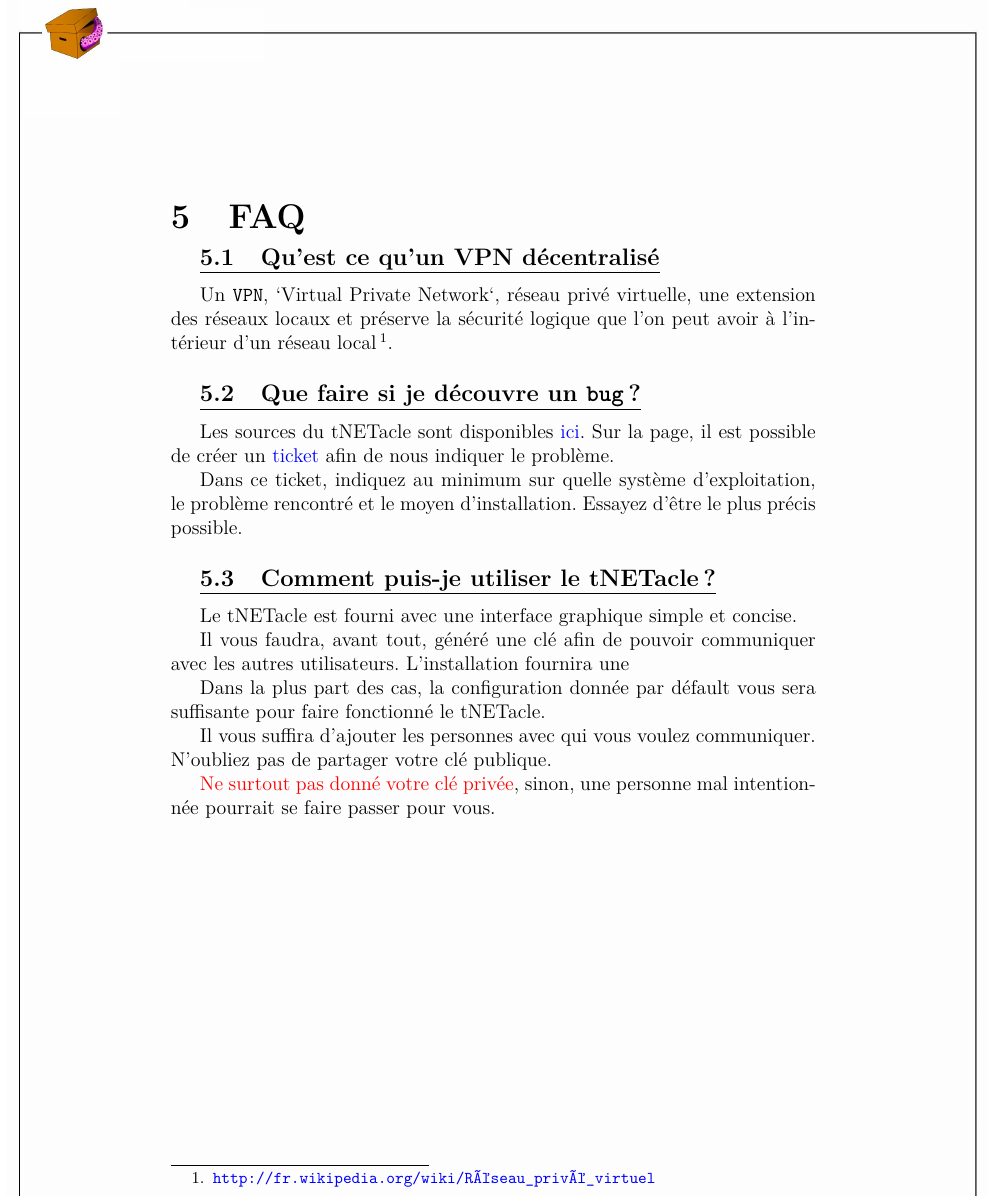
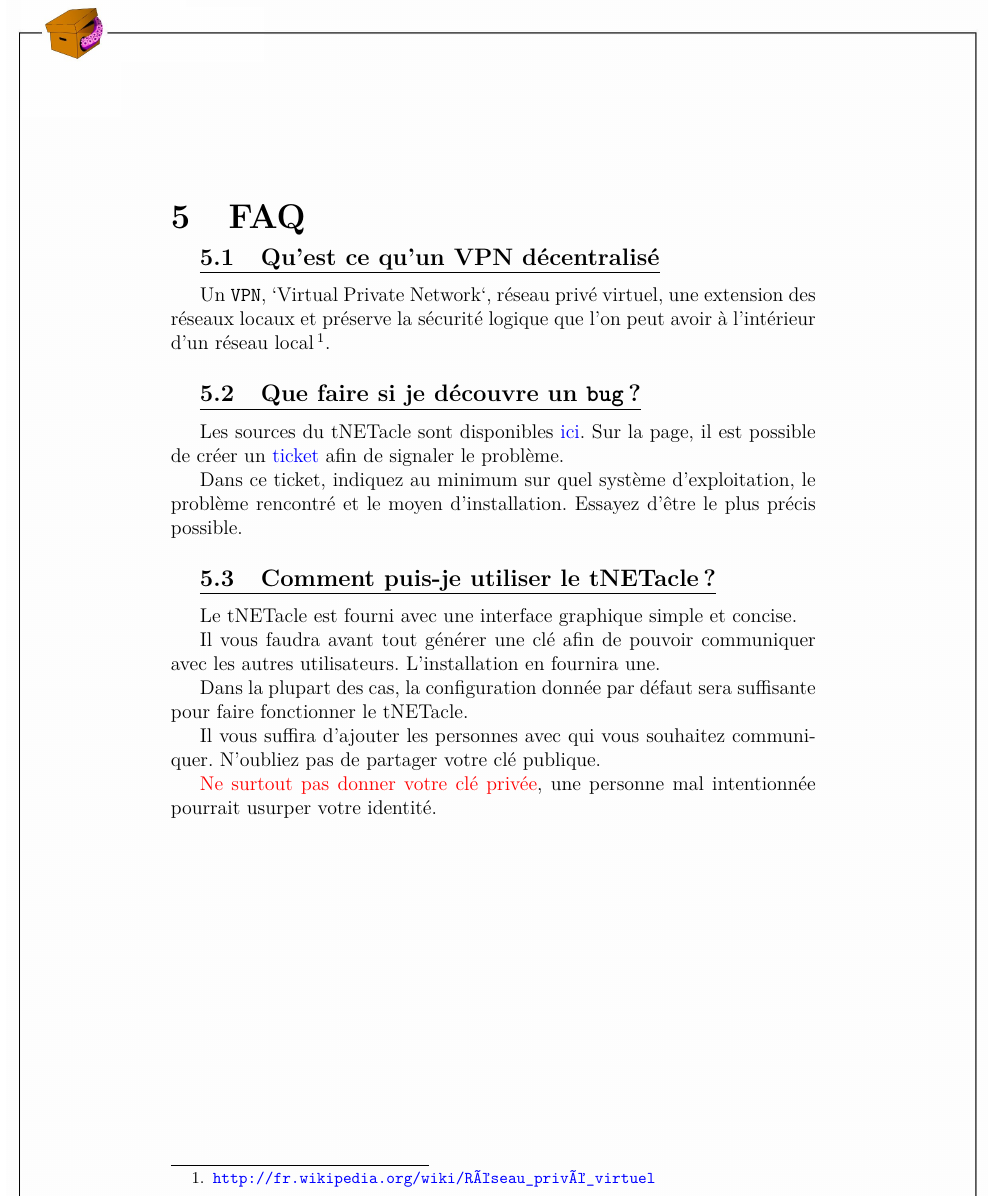
Before and after one commit to LaKabane/tNETacle, a LaTeX document (doc/users_documentation/tNETacle_Documentation_User_FR.tex, which reads doc/users_documentation/faq.tex): part of page 8 of 10, cut so that both start at the same text. Compiled offline with pdfLaTeX.

Commit message:
Grammar.

```diff
--- a/doc/users_documentation/faq.tex
+++ b/doc/users_documentation/faq.tex
@@ -1,6 +1,6 @@
 \section{FAQ}
 \subsection{Qu'est ce qu'un VPN décentralisé}
-Un \texttt{VPN}, `Virtual Private Network`, réseau privé virtuelle,
+Un \texttt{VPN}, `Virtual Private Network`, réseau privé virtuel,
 une extension des réseaux locaux et préserve la sécurité logique que
 l'on peut avoir à l'intérieur d'un réseau local\footnote{\url{http://fr.wikipedia.org/wiki/Réseau\_privé\_virtuel}}.
 
@@ -8,20 +8,19 @@ l'on peut avoir à l'intérieur d'un réseau local\footnote{\url{http://fr.wikip
 
 Les sources du tNETacle sont disponibles \href{https://github.com/LaKabane/tNETacle}{ici}.
 Sur la page, il est possible de créer un \href{https://github.com/LaKabane/tNETacle/issues/new}{ticket}
-afin de nous indiquer le problème.
+afin de signaler le problème.
 
-Dans ce ticket, indiquez au minimum sur quelle système d'exploitation, le problème rencontré et le moyen d'installation.
+Dans ce ticket, indiquez au minimum sur quel système d'exploitation, le problème rencontré et le moyen d'installation.
 Essayez d'être le plus précis possible.
 
 \subsection{Comment puis-je utiliser le tNETacle?}
 Le tNETacle est fourni avec une interface graphique simple et concise.
 
-Il vous faudra, avant tout, généré une clé afin de pouvoir communiquer avec les autres utilisateurs.
-L'installation fournira une
+Il vous faudra avant tout générer une clé afin de pouvoir communiquer avec les autres utilisateurs.
+L'installation en fournira une.
 
-Dans la plus part des cas,
-la configuration donnée par défault vous sera suffisante pour faire fonctionné le tNETacle.
+Dans la plupart des cas, la configuration donnée par défaut sera suffisante pour faire fonctionner le tNETacle.
 
-Il vous suffira d'ajouter les personnes avec qui vous voulez communiquer. N'oubliez pas de partager votre clé publique.
+Il vous suffira d'ajouter les personnes avec qui vous souhaitez communiquer. N'oubliez pas de partager votre clé publique.
 
-\textcolor{red}{Ne surtout pas donné votre clé privée}, sinon, une personne mal intentionnée pourrait se faire passer pour vous.
+\textcolor{red}{Ne surtout pas donner votre clé privée}, une personne mal intentionnée pourrait usurper votre identité.
```
